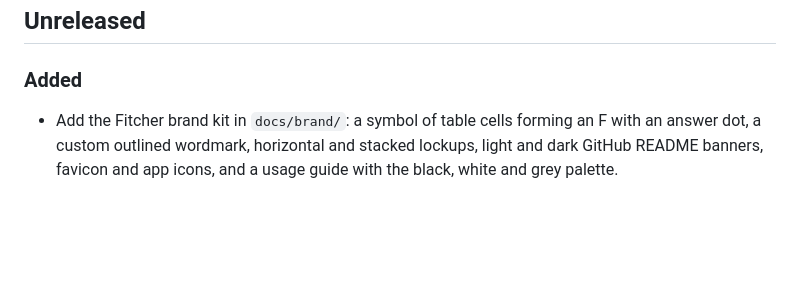
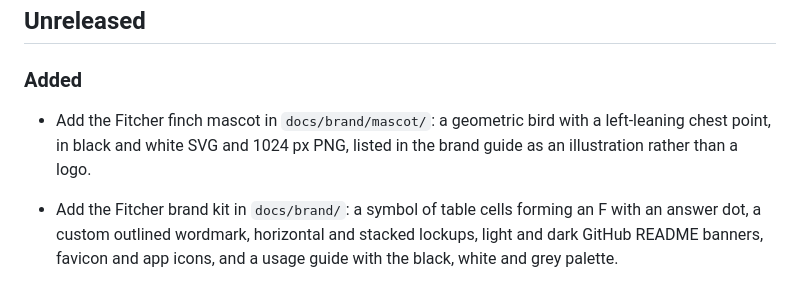
Before and after one commit to nguyenminh1301/fitcher, a Markdown page: CHANGELOG.md, the part around the change. GitHub-like rendering; blank space fills up the shorter version.

```diff
--- a/CHANGELOG.md
+++ b/CHANGELOG.md
@@ -4,6 +4,7 @@
 
 ### Added
 
+- Add the Fitcher finch mascot in `docs/brand/mascot/`: a geometric bird with a left-leaning chest point, in black and white SVG and 1024 px PNG, listed in the brand guide as an illustration rather than a logo.
 - Add the Fitcher brand kit in `docs/brand/`: a symbol of table cells forming an F with an answer dot, a custom outlined wordmark, horizontal and stacked lockups, light and dark GitHub README banners, favicon and app icons, and a usage guide with the black, white and grey palette.
 - Answer `data_query` questions from the command line with `jobs/ask.py`: a LangGraph flow extracts terms and period descriptors through `fast`, resolves periods, retrieves pack context from the six indices, maps terms to metrics, columns and values with the pack's conventions and a coverage check, generates SQL through `sql-gen` with up to three repairs (the third through `sql-gen-hard`), guards and runs it as the read-only user, types the result from the compiled catalog and summarizes the rows in the question's language; questions with no measure or period, or an ambiguous measure, are refused before any SQL is generated.
 - Fail CI when a dataset id, column name or metric id of any pack appears in `apps/api`, tests included, except the names of the synthetic fixture pack.
```
Also changed, not shown: docs/brand/README.md (+1 -0 lines), docs/brand/mascot/fitcher-finch-1024.png (added), docs/brand/mascot/fitcher-finch-white-1024.png (added), 2 other files.
